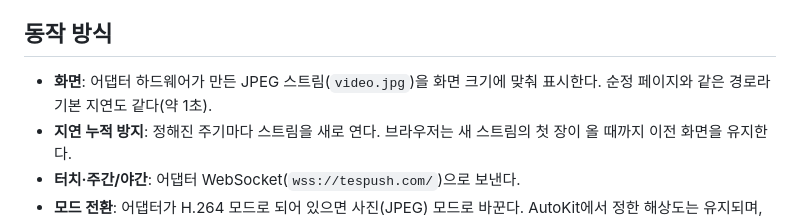
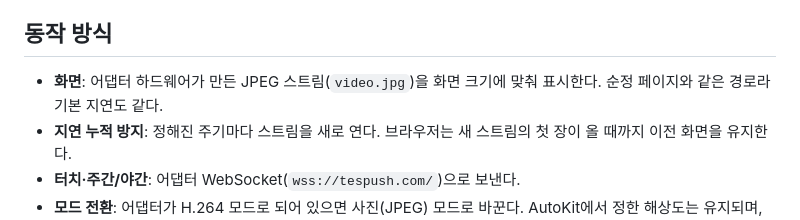
Before and after one commit to jiwoongpark0620/CarPlay, a Markdown page: README.md, the part around the change. Drawn GitHub-style.

```diff
--- a/README.md
+++ b/README.md
@@ -22,7 +22,7 @@ Carlinkit T2C SE(펌웨어 `26081414.3075.1`, 브랜치 3075)를 테슬라에서
 
 ## 동작 방식
 
-- **화면**: 어댑터 하드웨어가 만든 JPEG 스트림(`video.jpg`)을 화면 크기에 맞춰 표시한다. 순정 페이지와 같은 경로라 기본 지연도 같다(약 1초).
+- **화면**: 어댑터 하드웨어가 만든 JPEG 스트림(`video.jpg`)을 화면 크기에 맞춰 표시한다. 순정 페이지와 같은 경로라 기본 지연도 같다.
 - **지연 누적 방지**: 정해진 주기마다 스트림을 새로 연다. 브라우저는 새 스트림의 첫 장이 올 때까지 이전 화면을 유지한다.
 - **터치·주간/야간**: 어댑터 WebSocket(`wss://tespush.com/`)으로 보낸다.
 - **모드 전환**: 어댑터가 H.264 모드로 되어 있으면 사진(JPEG) 모드로 바꾼다. AutoKit에서 정한 해상도는 유지되며, 이때만 처음 한 번 CarPlay 세션이 재시작된다(약 20초).
```
